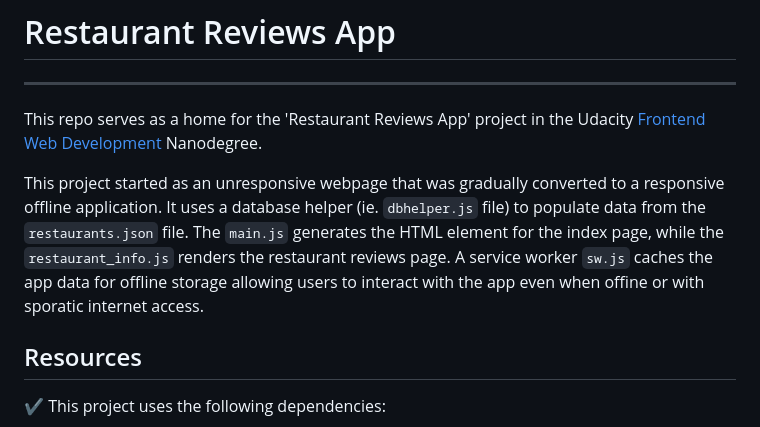
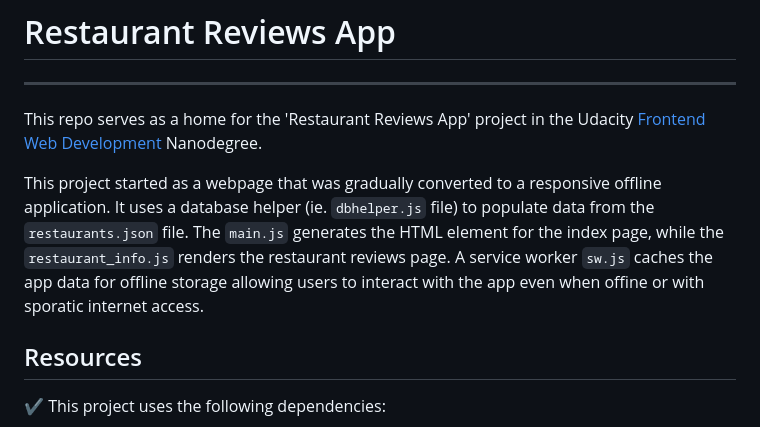
Before and after one commit to cynsdaemon/restaurant-reviews-app, a Markdown page: README.md, the part around the change. GitHub-like rendering.

```diff
--- a/README.md
+++ b/README.md
@@ -4,7 +4,7 @@
 
 This repo serves as a home for the 'Restaurant Reviews App' project in the Udacity [Frontend Web Development](https://www.udacity.com/course/front-end-web-developer-nanodegree--nd001) Nanodegree.
 
-This project started as an unresponsive webpage that was gradually converted to a responsive offline application. It uses a database helper (ie. `dbhelper.js` file) to populate data from the `restaurants.json` file. The `main.js` generates the HTML element for the index page, while the `restaurant_info.js` renders the restaurant reviews page. A service worker `sw.js` caches the app data for offline storage allowing users to interact with the app even when offine or with sporatic internet access.
+This project started as a webpage that was gradually converted to a responsive offline application. It uses a database helper (ie. `dbhelper.js` file) to populate data from the `restaurants.json` file. The `main.js` generates the HTML element for the index page, while the `restaurant_info.js` renders the restaurant reviews page. A service worker `sw.js` caches the app data for offline storage allowing users to interact with the app even when offine or with sporatic internet access.
 
 Resources
 --------
```
